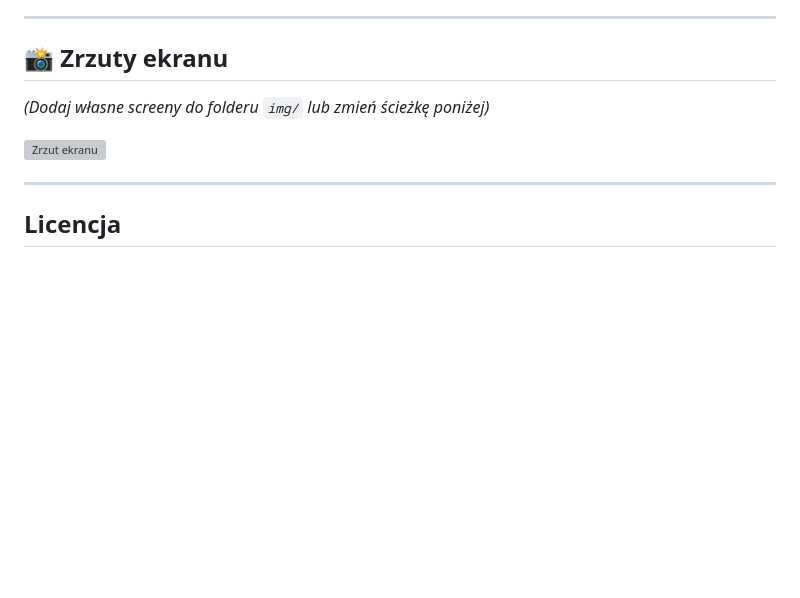
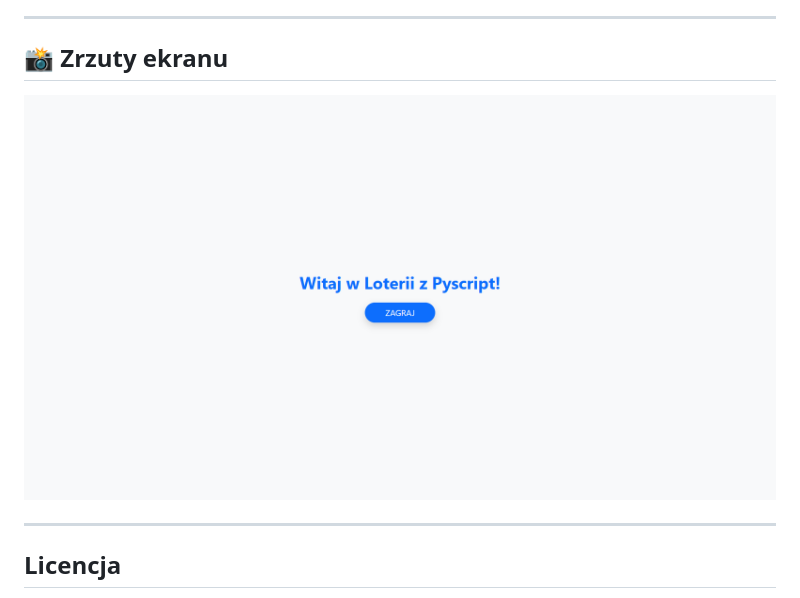
Before and after one commit to kacper-korzen/pyscript-lottery, a Markdown page: README.md, the part around the change. GitHub-like rendering; pictures changed too: img/start-screen.png (added); blank space fills up the shorter version; grey boxes are pictures that could not be loaded.

Commit message:
add start screen photo

```diff
--- a/README.md
+++ b/README.md
@@ -34,9 +34,9 @@ Została zbudowana wyłącznie z HTML, CSS i Python (przez PyScript), co czyni j
 
 ## 📸 Zrzuty ekranu
 
-_(Dodaj własne screeny do folderu `img/` lub zmień ścieżkę poniżej)_
 
-![Zrzut ekranu](img/app-screen.png)
+
+![Zrzut ekranu](img/start-screen.png)
 
 ---
 
```
